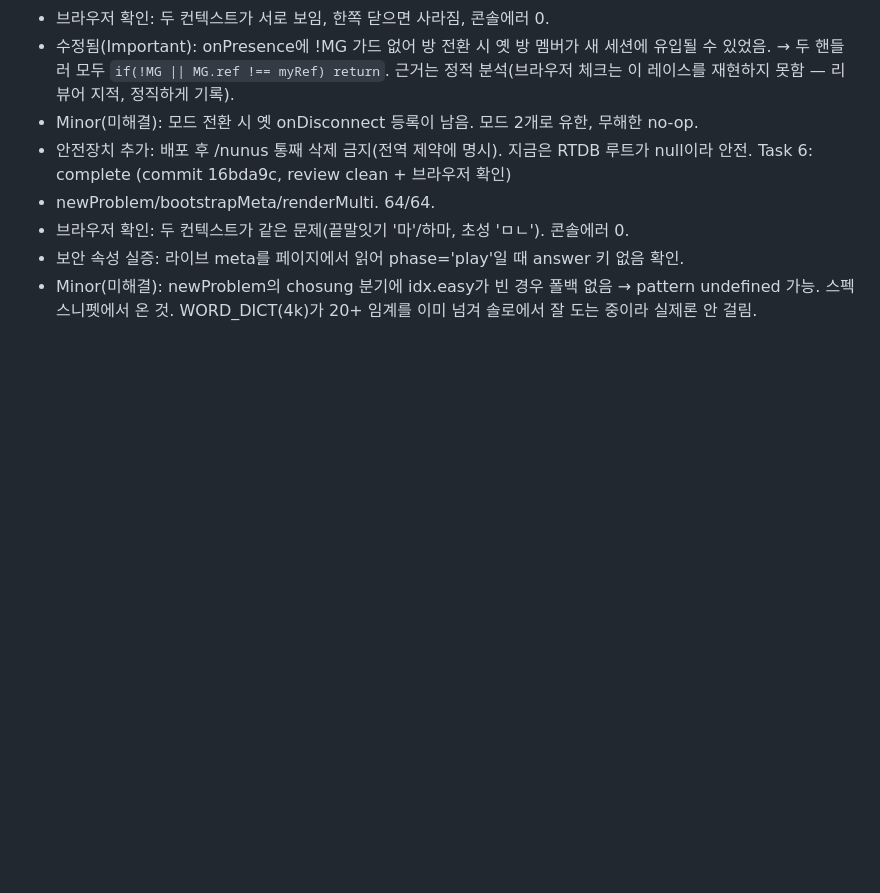
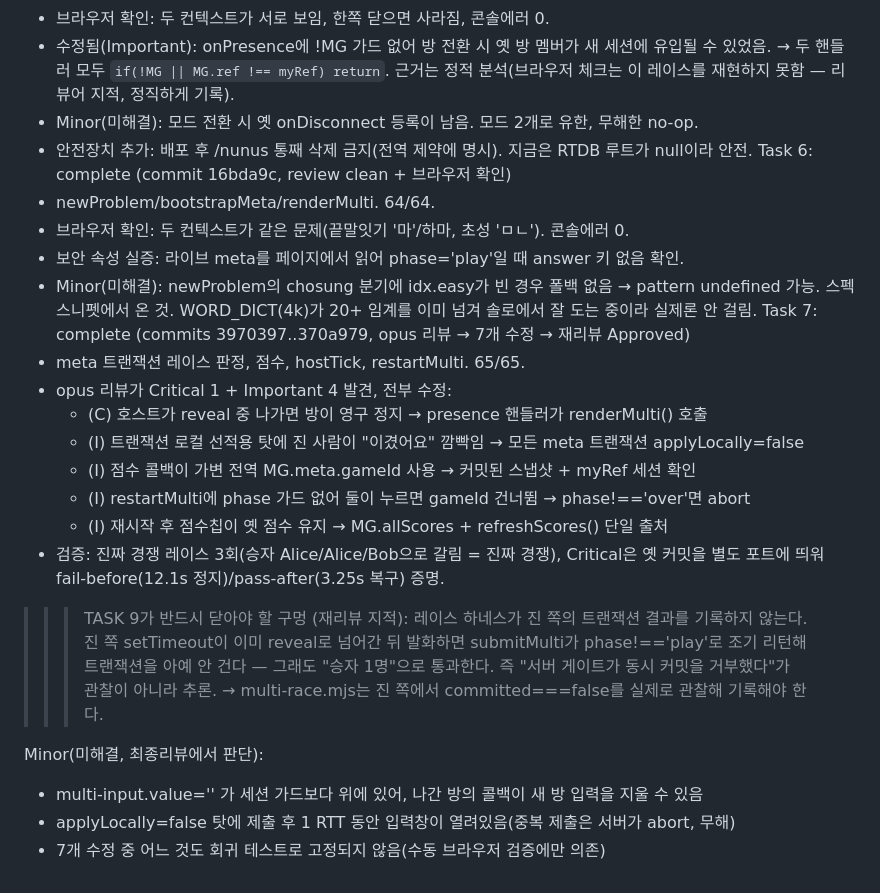
Before and after one commit to epicurean83/nunus, a Markdown page: .superpowers/sdd/progress.md, the part around the change. Drawn GitHub-style; blank space fills up the shorter version.

Commit message:
Record Task 7 complete in the SDD ledger
Co-Authored-By: Claude Opus 4.8 (1M context) <noreply@anthropic.com>

```diff
--- a/.superpowers/sdd/progress.md
+++ b/.superpowers/sdd/progress.md
@@ -46,3 +46,24 @@ Task 6: complete (commit 16bda9c, review clean + 브라우저 확인)
   - 보안 속성 실증: 라이브 meta를 페이지에서 읽어 phase='play'일 때 answer 키 없음 확인.
   - Minor(미해결): newProblem의 chosung 분기에 idx.easy가 빈 경우 폴백 없음 → pattern undefined 가능.
     스펙 스니펫에서 온 것. WORD_DICT(4k)가 20+ 임계를 이미 넘겨 솔로에서 잘 도는 중이라 실제론 안 걸림.
+Task 7: complete (commits 3970397..370a979, opus 리뷰 → 7개 수정 → 재리뷰 Approved)
+  - meta 트랜잭션 레이스 판정, 점수, hostTick, restartMulti. 65/65.
+  - opus 리뷰가 Critical 1 + Important 4 발견, 전부 수정:
+    * (C) 호스트가 reveal 중 나가면 방이 영구 정지 → presence 핸들러가 renderMulti() 호출
+    * (I) 트랜잭션 로컬 선적용 탓에 진 사람이 "이겼어요" 깜빡임 → 모든 meta 트랜잭션 applyLocally=false
+    * (I) 점수 콜백이 가변 전역 MG.meta.gameId 사용 → 커밋된 스냅샷 + myRef 세션 확인
+    * (I) restartMulti에 phase 가드 없어 둘이 누르면 gameId 건너뜀 → phase!=='over'면 abort
+    * (I) 재시작 후 점수칩이 옛 점수 유지 → MG.allScores + refreshScores() 단일 출처
+  - 검증: 진짜 경쟁 레이스 3회(승자 Alice/Alice/Bob으로 갈림 = 진짜 경쟁), Critical은
+    옛 커밋을 별도 포트에 띄워 fail-before(12.1s 정지)/pass-after(3.25s 복구) 증명.
+
+  >>> TASK 9가 반드시 닫아야 할 구멍 (재리뷰 지적):
+      레이스 하네스가 진 쪽의 트랜잭션 결과를 기록하지 않는다. 진 쪽 setTimeout이 이미 reveal로
+      넘어간 뒤 발화하면 submitMulti가 phase!=='play'로 조기 리턴해 트랜잭션을 아예 안 건다 —
+      그래도 "승자 1명"으로 통과한다. 즉 "서버 게이트가 동시 커밋을 거부했다"가 관찰이 아니라 추론.
+      → multi-race.mjs는 진 쪽에서 committed===false를 실제로 관찰해 기록해야 한다.
+
+  Minor(미해결, 최종리뷰에서 판단):
+   - multi-input.value='' 가 세션 가드보다 위에 있어, 나간 방의 콜백이 새 방 입력을 지울 수 있음
+   - applyLocally=false 탓에 제출 후 1 RTT 동안 입력창이 열려있음(중복 제출은 서버가 abort, 무해)
+   - 7개 수정 중 어느 것도 회귀 테스트로 고정되지 않음(수동 브라우저 검증에만 의존)
```
